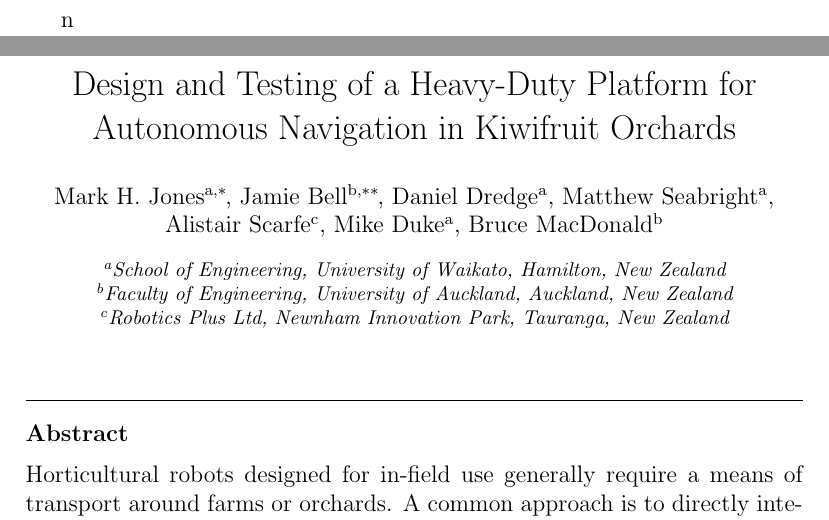
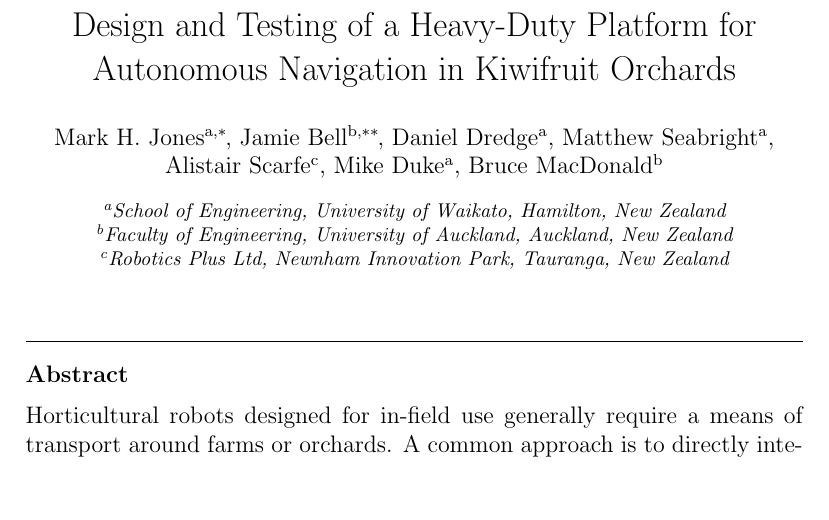
Before and after one commit to MarkHedleyJones/paper_autonomousPlatform, a LaTeX paper (elsarticle-template-5-harv.tex): two parts of pages 1 and 2 of 41 before the commit and part of page 1 of 40 after it, the two joined at a grey line, cut at the place of the change, the shorter picture padded with empty space. Compiled offline with pdfLaTeX.

Commit message:
Removed a random 'n' that snuck it way in

```diff
--- a/elsarticle-template-5-harv.tex
+++ b/elsarticle-template-5-harv.tex
@@ -70,7 +70,6 @@
 \author[RPL]{Alistair Scarfe}
 \author[UoW]{Mike Duke}
 \author[UoA]{Bruce MacDonald}
-n
 \address[UoW]{School of Engineering, University of Waikato, Hamilton, New Zealand}
 \address[UoA]{Faculty of Engineering, University of Auckland, Auckland, New Zealand}
 \address[RPL]{Robotics Plus Ltd, Newnham Innovation Park, Tauranga, New Zealand}
```
